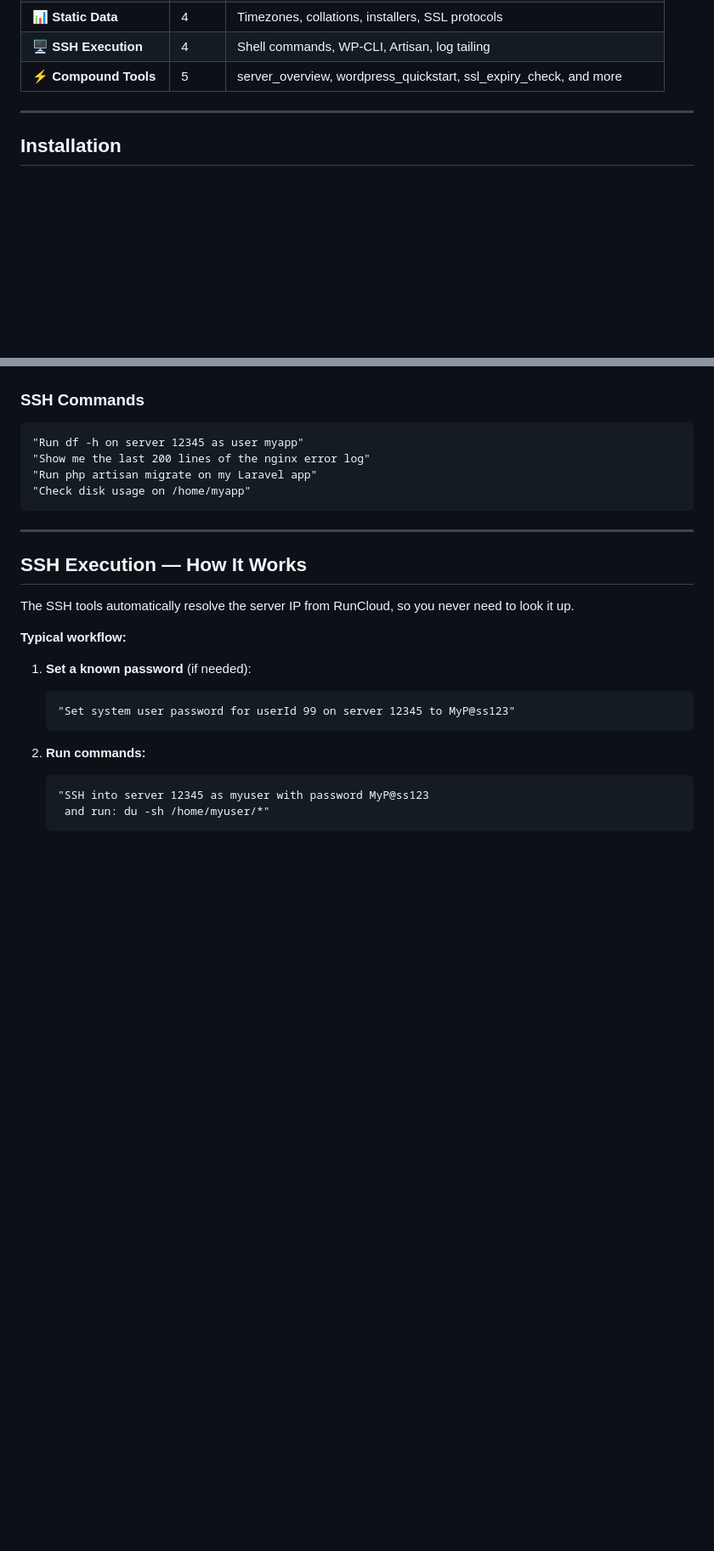
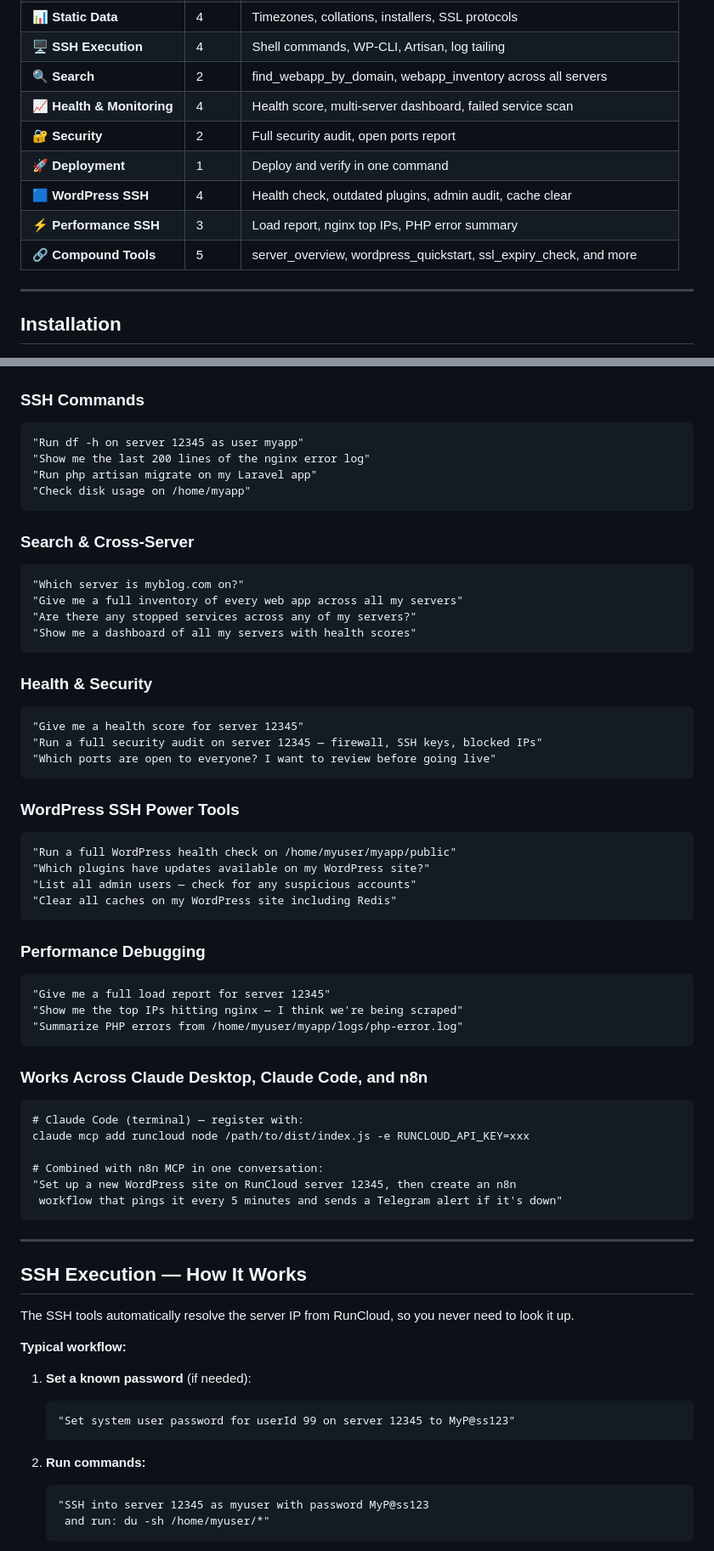
Before and after one commit to adityaarsharma/runcloud-server-management-mcp, a Markdown page: README.md, 2 parts joined by grey strips. Shown at 85% size. GitHub-like rendering; blank space fills up the shorter version.

````diff
--- a/README.md
+++ b/README.md
@@ -73,7 +81,13 @@ List tools support `all: true` to automatically fetch every page of results. No
 | 🔗 **External APIs** | 5 | Cloudflare, DigitalOcean, Linode API keys |
 | 📊 **Static Data** | 4 | Timezones, collations, installers, SSL protocols |
 | 🖥️ **SSH Execution** | 4 | Shell commands, WP-CLI, Artisan, log tailing |
-| ⚡ **Compound Tools** | 5 | server_overview, wordpress_quickstart, ssl_expiry_check, and more |
+| 🔍 **Search** | 2 | find_webapp_by_domain, webapp_inventory across all servers |
+| 📈 **Health & Monitoring** | 4 | Health score, multi-server dashboard, failed service scan |
+| 🔐 **Security** | 2 | Full security audit, open ports report |
+| 🚀 **Deployment** | 1 | Deploy and verify in one command |
+| 🟦 **WordPress SSH** | 4 | Health check, outdated plugins, admin audit, cache clear |
+| ⚡ **Performance SSH** | 3 | Load report, nginx top IPs, PHP error summary |
+| 🔗 **Compound Tools** | 5 | server_overview, wordpress_quickstart, ssl_expiry_check, and more |
 
 ---
 
@@ -184,6 +198,46 @@ Once connected, just talk to Claude naturally:
 "Check disk usage on /home/myapp"
 ```
 
+### Search & Cross-Server
+```
+"Which server is myblog.com on?"
+"Give me a full inventory of every web app across all my servers"
+"Are there any stopped services across any of my servers?"
+"Show me a dashboard of all my servers with health scores"
+```
+
+### Health & Security
+```
+"Give me a health score for server 12345"
+"Run a full security audit on server 12345 — firewall, SSH keys, blocked IPs"
+"Which ports are open to everyone? I want to review before going live"
+```
+
+### WordPress SSH Power Tools
+```
+"Run a full WordPress health check on /home/myuser/myapp/public"
+"Which plugins have updates available on my WordPress site?"
+"List all admin users — check for any suspicious accounts"
+"Clear all caches on my WordPress site including Redis"
+```
+
+### Performance Debugging
+```
+"Give me a full load report for server 12345"
+"Show me the top IPs hitting nginx — I think we're being scraped"
+"Summarize PHP errors from /home/myuser/myapp/logs/php-error.log"
+```
+
+### Works Across Claude Desktop, Claude Code, and n8n
+```
+# Claude Code (terminal) — register with:
+claude mcp add runcloud node /path/to/dist/index.js -e RUNCLOUD_API_KEY=xxx
+
+# Combined with n8n MCP in one conversation:
+"Set up a new WordPress site on RunCloud server 12345, then create an n8n
+ workflow that pings it every 5 minutes and sends a Telegram alert if it's down"
+```
+
 ---
 
 ## SSH Execution — How It Works
````
Also changed, not shown: other parts of README.md (+11 -3 lines).
